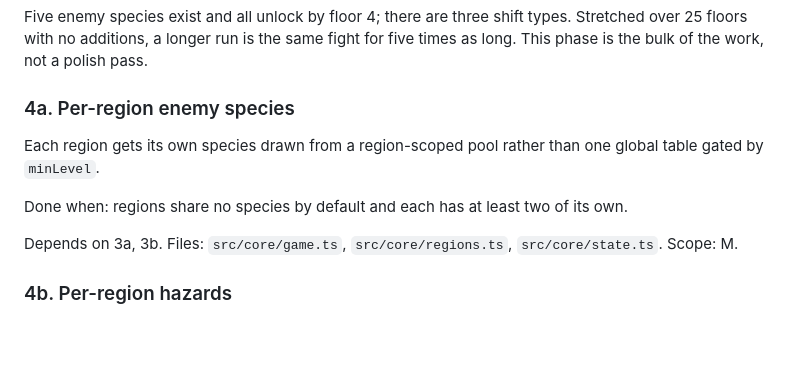
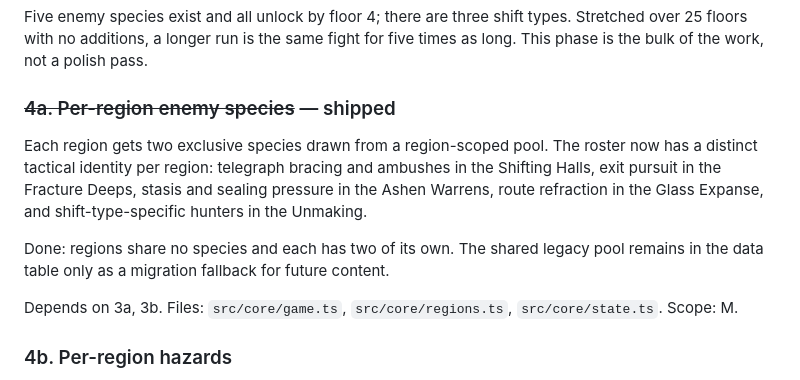
Before and after one commit to lucascosolo/wandering-dungeon, a Markdown page: docs/roadmap.md, the part around the change. GitHub-like rendering; blank space fills up the shorter version.

Commit message:
docs: mark regional enemy roster shipped

```diff
--- a/docs/roadmap.md
+++ b/docs/roadmap.md
@@ -126,13 +126,16 @@ Five enemy species exist and all unlock by floor 4; there are three shift types.
 Stretched over 25 floors with no additions, a longer run is the same fight for
 five times as long. This phase is the bulk of the work, not a polish pass.
 
-### 4a. Per-region enemy species
+### ~~4a. Per-region enemy species~~ — shipped
 
-Each region gets its own species drawn from a region-scoped pool rather than one
-global table gated by `minLevel`.
+Each region gets two exclusive species drawn from a region-scoped pool. The
+roster now has a distinct tactical identity per region: telegraph bracing and
+ambushes in the Shifting Halls, exit pursuit in the Fracture Deeps, stasis and
+sealing pressure in the Ashen Warrens, route refraction in the Glass Expanse,
+and shift-type-specific hunters in the Unmaking.
 
-Done when: regions share no species by default and each has at least two of its
-own.
+Done: regions share no species and each has two of its own. The shared legacy
+pool remains in the data table only as a migration fallback for future content.
 
 Depends on 3a, 3b. Files: `src/core/game.ts`, `src/core/regions.ts`,
 `src/core/state.ts`. Scope: M.
```
